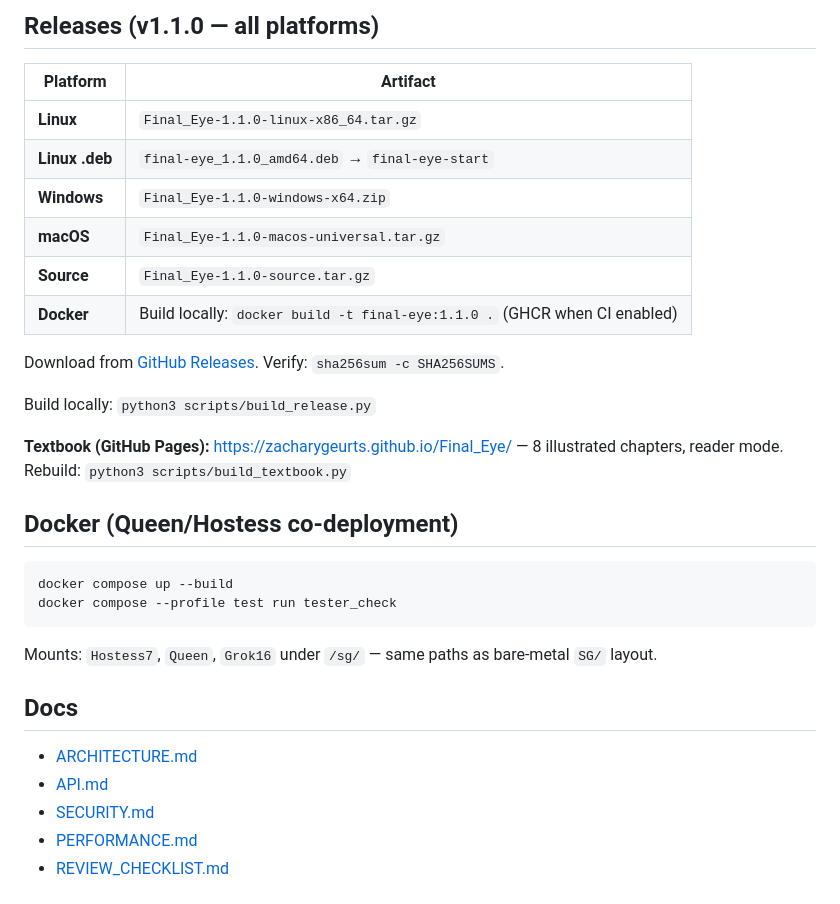
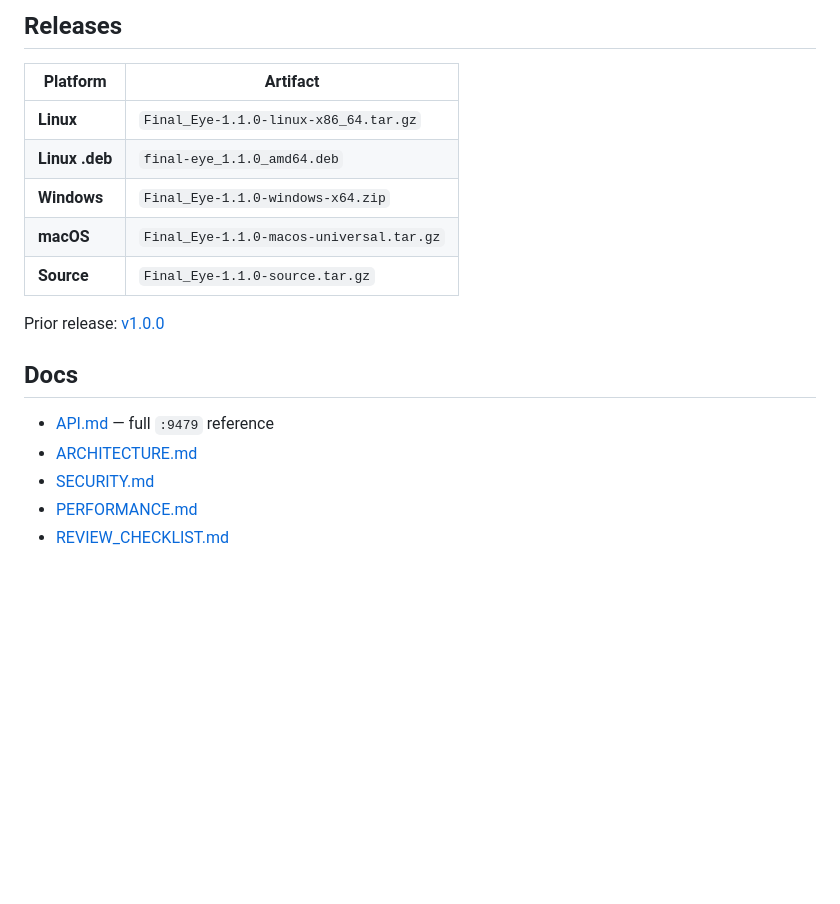
Before and after one commit to ZacharyGeurts/Final_Eye, a Markdown page: README.md, the part around one of its changes. Drawn GitHub-style; blank space fills up the shorter version.

````diff
--- a/README.md
+++ b/README.md
@@ -80,34 +148,20 @@ curl -s http://127.0.0.1:9479/api/grok16 | jq '.profiles'
 
-## Releases (v1.1.0 — all platforms)
+## Releases
 
 | Platform | Artifact |
 |----------|----------|
 | **Linux** | `Final_Eye-1.1.0-linux-x86_64.tar.gz` |
-| **Linux .deb** | `final-eye_1.1.0_amd64.deb` → `final-eye-start` |
+| **Linux .deb** | `final-eye_1.1.0_amd64.deb` |
 | **Windows** | `Final_Eye-1.1.0-windows-x64.zip` |
 | **macOS** | `Final_Eye-1.1.0-macos-universal.tar.gz` |
 | **Source** | `Final_Eye-1.1.0-source.tar.gz` |
-| **Docker** | Build locally: `docker build -t final-eye:1.1.0 .` (GHCR when CI enabled) |
 
-Download from [GitHub Releases](https://github.com/ZacharyGeurts/Final_Eye/releases/tag/v1.1.0). Verify: `sha256sum -c SHA256SUMS`.
-
-Build locally: `python3 scripts/build_release.py`
-
-**Textbook (GitHub Pages):** https://zacharygeurts.github.io/Final_Eye/ — 8 illustrated chapters, reader mode. Rebuild: `python3 scripts/build_textbook.py`
-
-## Docker (Queen/Hostess co-deployment)
-
-```bash
-docker compose up --build
-docker compose --profile test run tester_check
-```
-
-Mounts: `Hostess7`, `Queen`, `Grok16` under `/sg/` — same paths as bare-metal `SG/` layout.
+Prior release: [v1.0.0](https://github.com/ZacharyGeurts/Final_Eye/releases/tag/v1.0.0)
 
 ## Docs
 
+- [API.md](docs/API.md) — full `:9479` reference
 - [ARCHITECTURE.md](docs/ARCHITECTURE.md)
-- [API.md](docs/API.md)
 - [SECURITY.md](docs/SECURITY.md)
 - [PERFORMANCE.md](docs/PERFORMANCE.md)
 - [REVIEW_CHECKLIST.md](docs/REVIEW_CHECKLIST.md)
````
Also changed, not shown: other parts of README.md (+96 -28 lines).
